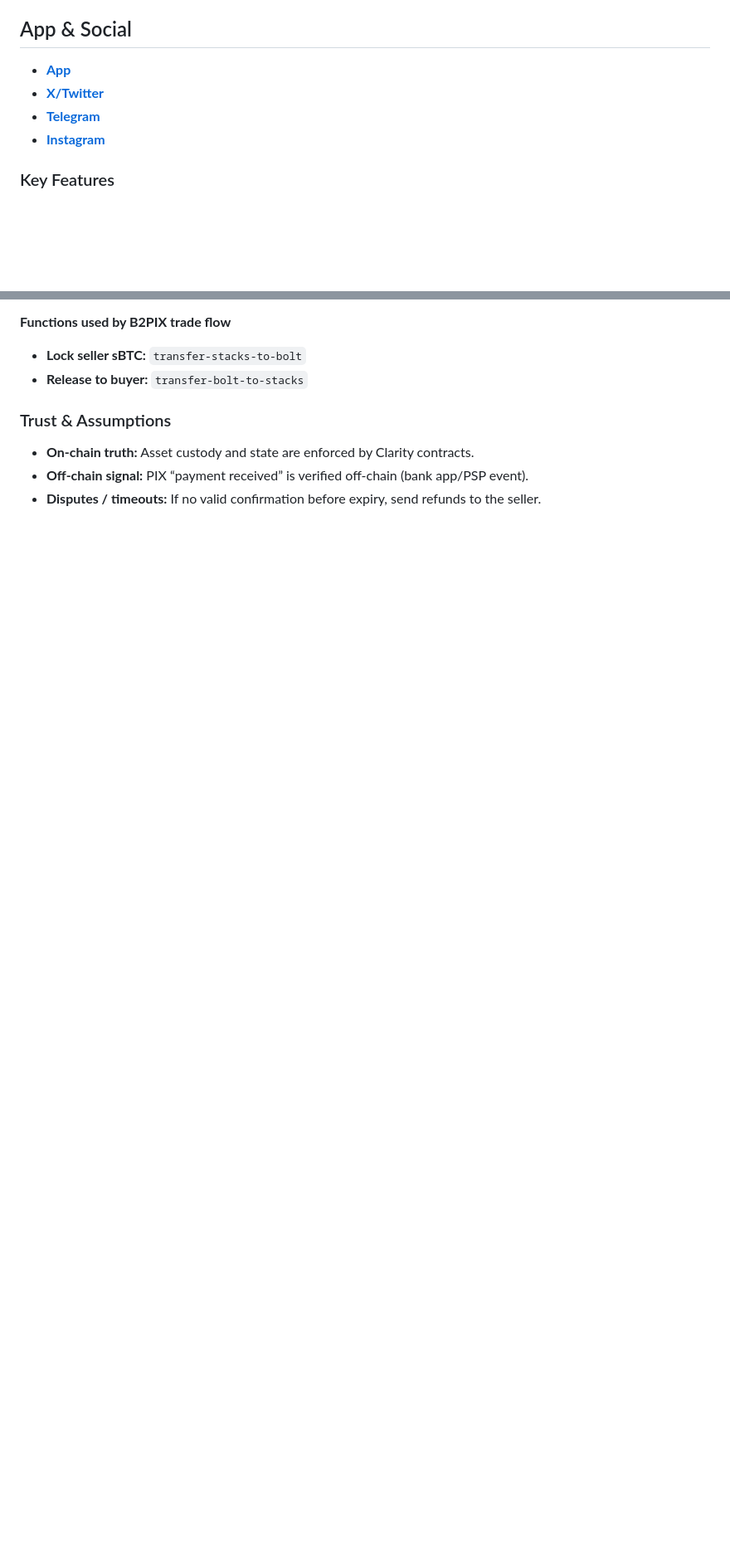
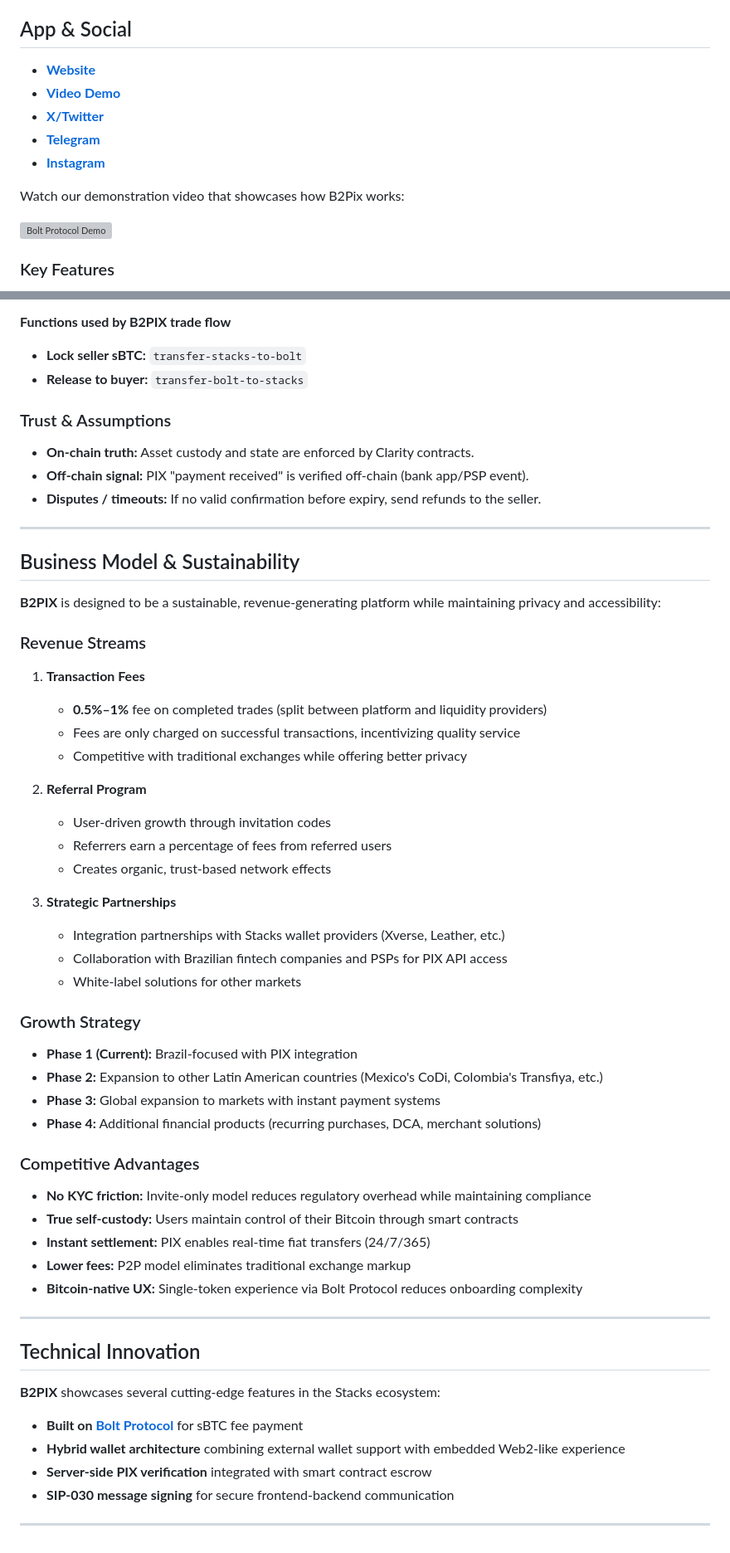
Before and after one commit to ronoel/b2pix-stacks, a Markdown page: README.md, 2 parts joined by grey strips. Shown: that part at 83% size. Rendered like a GitHub page; blank space fills up the shorter version; grey boxes are pictures that could not be loaded.

Commit message:
Update README to enhance clarity and add business model details

```diff
--- a/README.md
+++ b/README.md
@@ -11,11 +11,16 @@
 
 ## App & Social
 
-- **[App](https://b2pix.org)**
+- **[Website](https://b2pix.org)**
+- **[Video Demo](https://www.youtube.com/watch?v=lZwk6rVDvzI)**
 - **[X/Twitter](https://x.com/b2pixorg)**
 - **[Telegram](https://t.me/+XGmtL15A4BszMmQx)**
 - **[Instagram](https://www.instagram.com/b2pix_)**
 
+
+Watch our demonstration video that showcases how B2Pix works:
+
+[![Bolt Protocol Demo](https://img.youtube.com/vi/lZwk6rVDvzI/0.jpg)](https://youtu.be/lZwk6rVDvzI)
 
 ### Key Features
 
@@ -180,5 +194,55 @@ flowchart TD
 ### Trust & Assumptions
 
 - **On-chain truth:** Asset custody and state are enforced by Clarity contracts.
-- **Off-chain signal:** PIX “payment received” is verified off-chain (bank app/PSP event).
+- **Off-chain signal:** PIX "payment received" is verified off-chain (bank app/PSP event).
 - **Disputes / timeouts:** If no valid confirmation before expiry, send refunds to the seller.
+
+---
+
+## Business Model & Sustainability
+
+**B2PIX** is designed to be a sustainable, revenue-generating platform while maintaining privacy and accessibility:
+
+### Revenue Streams
+
+1. **Transaction Fees**
+   - **0.5%–1%** fee on completed trades (split between platform and liquidity providers)
+   - Fees are only charged on successful transactions, incentivizing quality service
+   - Competitive with traditional exchanges while offering better privacy
+
+2. **Referral Program**
+   - User-driven growth through invitation codes
+   - Referrers earn a percentage of fees from referred users
+   - Creates organic, trust-based network effects
+
+3. **Strategic Partnerships**
+   - Integration partnerships with Stacks wallet providers (Xverse, Leather, etc.)
+   - Collaboration with Brazilian fintech companies and PSPs for PIX API access
+   - White-label solutions for other markets
+
+### Growth Strategy
+
+- **Phase 1 (Current):** Brazil-focused with PIX integration
+- **Phase 2:** Expansion to other Latin American countries (Mexico's CoDi, Colombia's Transfiya, etc.)
+- **Phase 3:** Global expansion to markets with instant payment systems
+- **Phase 4:** Additional financial products (recurring purchases, DCA, merchant solutions)
+
+### Competitive Advantages
+
+- **No KYC friction:** Invite-only model reduces regulatory overhead while maintaining compliance
+- **True self-custody:** Users maintain control of their Bitcoin through smart contracts
+- **Instant settlement:** PIX enables real-time fiat transfers (24/7/365)
+- **Lower fees:** P2P model eliminates traditional exchange markup
+- **Bitcoin-native UX:** Single-token experience via Bolt Protocol reduces onboarding complexity
+
+---
+
+## Technical Innovation
+
+**B2PIX** showcases several cutting-edge features in the Stacks ecosystem:
+- **Built on [Bolt Protocol](https://github.com/ronoel/bolt-protocol)** for sBTC fee payment
+- **Hybrid wallet architecture** combining external wallet support with embedded Web2-like experience
+- **Server-side PIX verification** integrated with smart contract escrow
+- **SIP-030 message signing** for secure frontend-backend communication
+
+---
```
Also changed, not shown: other parts of README.md (+11 -2 lines).
